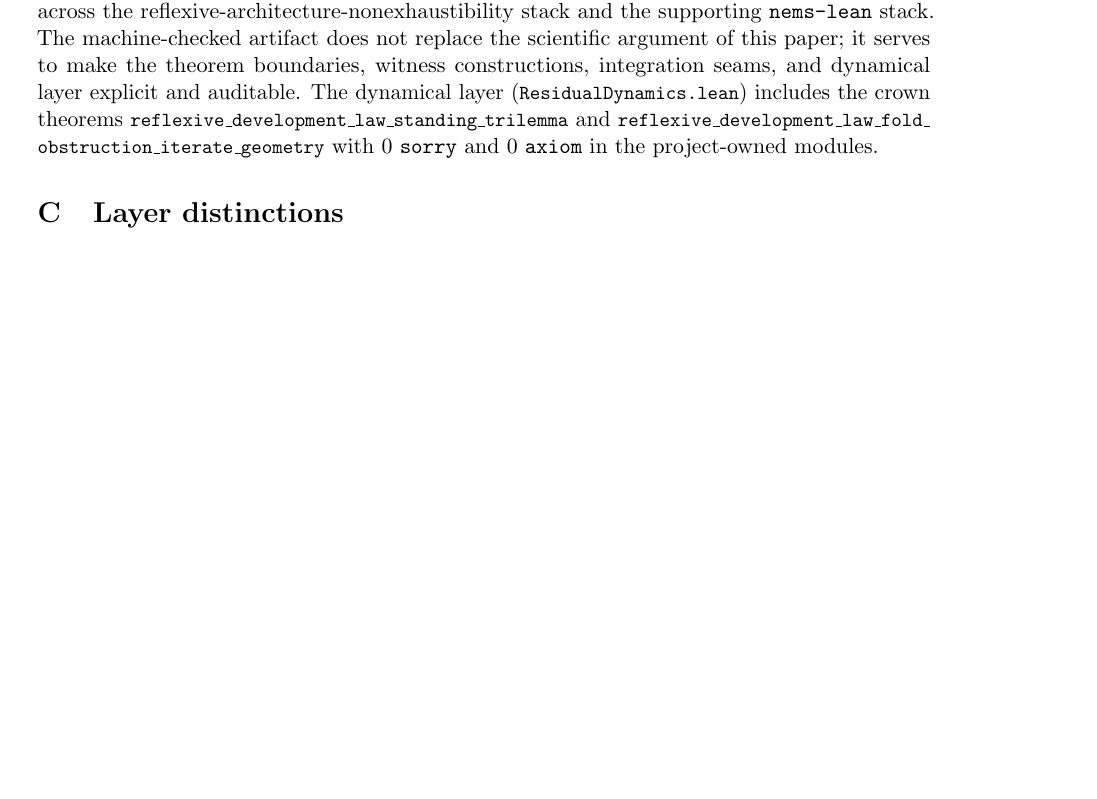
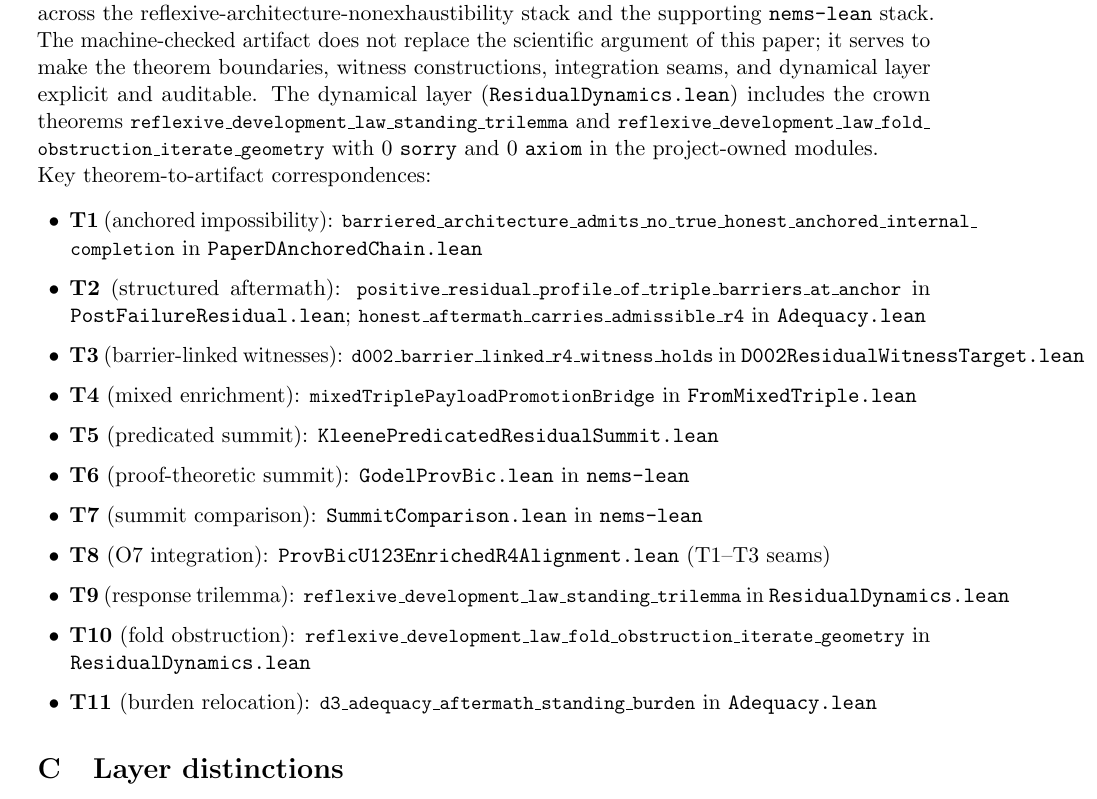
Before and after one commit to novaspivack/reflexive-architecture-non-exhaustibility-lean, a LaTeX paper (paper/The_General_Science_of_Reflexive_Systems.tex): part of page 23 of 24, cut so that both start at the same text, the shorter picture padded with empty space. Compiled offline with pdfLaTeX.

Commit message:
paper+manifest: theorem map cross-reference table and consistency pass
- Appendix B (Formal artifact note): add T1–T11 theorem-to-artifact
  correspondence table with exact Lean names and file locations.
  Fix \leanref → \texttt for file paths (ResidualDynamics.lean).
- MANIFEST.md header: Phase 2 paper prose → done (not just authorized);
  note dynamics section + T1–T11.
- All 11 theorem map entries verified against paper body theorems and
  MANIFEST Lean names — no mismatches found.

Compiles cleanly: 24 pages, 0 warnings, 0 errors.

Made-with: Cursor

```diff
--- a/paper/The_General_Science_of_Reflexive_Systems.tex
+++ b/paper/The_General_Science_of_Reflexive_Systems.tex
@@ -758,7 +758,22 @@ Reflexive systems are governed not by the fantasy of completed self-transparency
 
 \section{Formal artifact note}
 
-The formal realization for the present paper is machine-checked in \Lean{} with \Mathlib{}, across the reflexive-architecture-nonexhaustibility stack and the supporting \texttt{nems-lean} stack. The machine-checked artifact does not replace the scientific argument of this paper; it serves to make the theorem boundaries, witness constructions, integration seams, and dynamical layer explicit and auditable. The dynamical layer (\leanref{ResidualDynamics.lean}) includes the crown theorems \leanref{reflexive\_development\_law\_standing\_trilemma} and \leanref{reflexive\_development\_law\_fold\_obstruction\_iterate\_geometry} with 0~\texttt{sorry} and 0~\texttt{axiom} in the project-owned modules.
+The formal realization for the present paper is machine-checked in \Lean{} with \Mathlib{}, across the reflexive-architecture-nonexhaustibility stack and the supporting \texttt{nems-lean} stack. The machine-checked artifact does not replace the scientific argument of this paper; it serves to make the theorem boundaries, witness constructions, integration seams, and dynamical layer explicit and auditable. The dynamical layer (\texttt{ResidualDynamics.lean}) includes the crown theorems \leanref{reflexive\_development\_law\_standing\_trilemma} and \leanref{reflexive\_development\_law\_fold\_obstruction\_iterate\_geometry} with 0~\texttt{sorry} and 0~\texttt{axiom} in the project-owned modules.
+
+\noindent Key theorem-to-artifact correspondences:
+\begin{itemize}[leftmargin=1.5em, itemsep=2pt]
+\item \textbf{T1} (anchored impossibility): \leanref{barriered\_architecture\_admits\_no\_true\_honest\_anchored\_internal\_completion} in \texttt{PaperDAnchoredChain.lean}
+\item \textbf{T2} (structured aftermath): \leanref{positive\_residual\_profile\_of\_triple\_barriers\_at\_anchor} in \texttt{PostFailureResidual.lean}; \leanref{honest\_aftermath\_carries\_admissible\_r4} in \texttt{Adequacy.lean}
+\item \textbf{T3} (barrier-linked witnesses): \leanref{d002\_barrier\_linked\_r4\_witness\_holds} in \texttt{D002ResidualWitnessTarget.lean}
+\item \textbf{T4} (mixed enrichment): \leanref{mixedTriplePayloadPromotionBridge} in \texttt{FromMixedTriple.lean}
+\item \textbf{T5} (predicated summit): \texttt{KleenePredicatedResidualSummit.lean}
+\item \textbf{T6} (proof-theoretic summit): \texttt{GodelProvBic.lean} in \texttt{nems-lean}
+\item \textbf{T7} (summit comparison): \texttt{SummitComparison.lean} in \texttt{nems-lean}
+\item \textbf{T8} (O7 integration): \texttt{ProvBicU123EnrichedR4Alignment.lean} (T1--T3 seams)
+\item \textbf{T9} (response trilemma): \leanref{reflexive\_development\_law\_standing\_trilemma} in \texttt{ResidualDynamics.lean}
+\item \textbf{T10} (fold obstruction): \leanref{reflexive\_development\_law\_fold\_obstruction\_iterate\_geometry} in \texttt{ResidualDynamics.lean}
+\item \textbf{T11} (burden relocation): \leanref{d3\_adequacy\_aftermath\_standing\_burden} in \texttt{Adequacy.lean}
+\end{itemize}
 
 \section{Layer distinctions}
 
```
Also changed, not shown: MANIFEST.md (+1 -1 lines).
